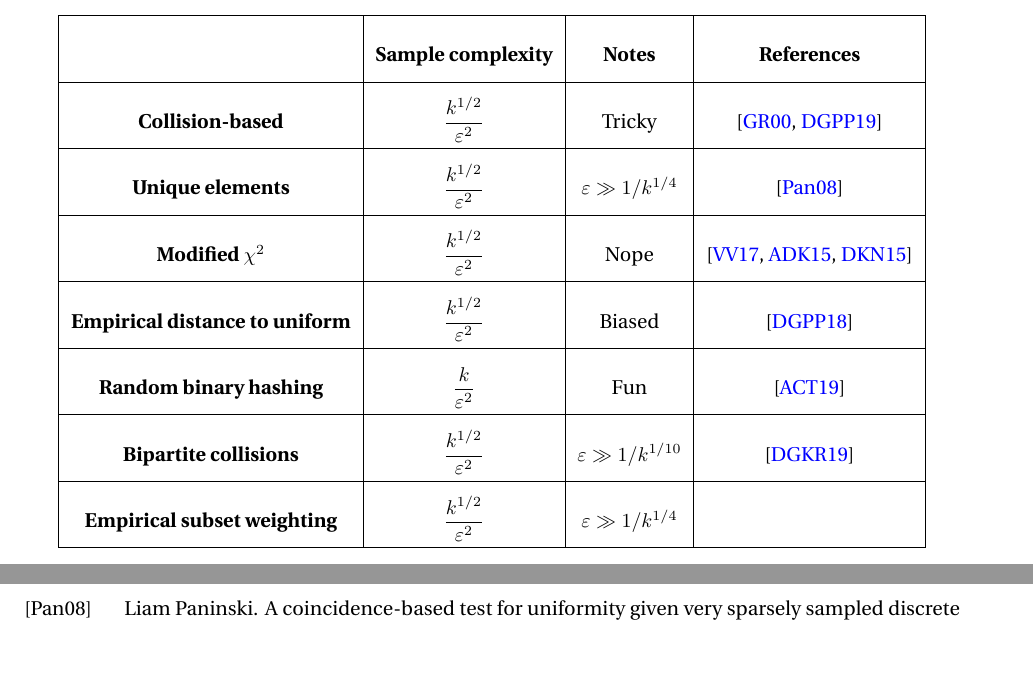
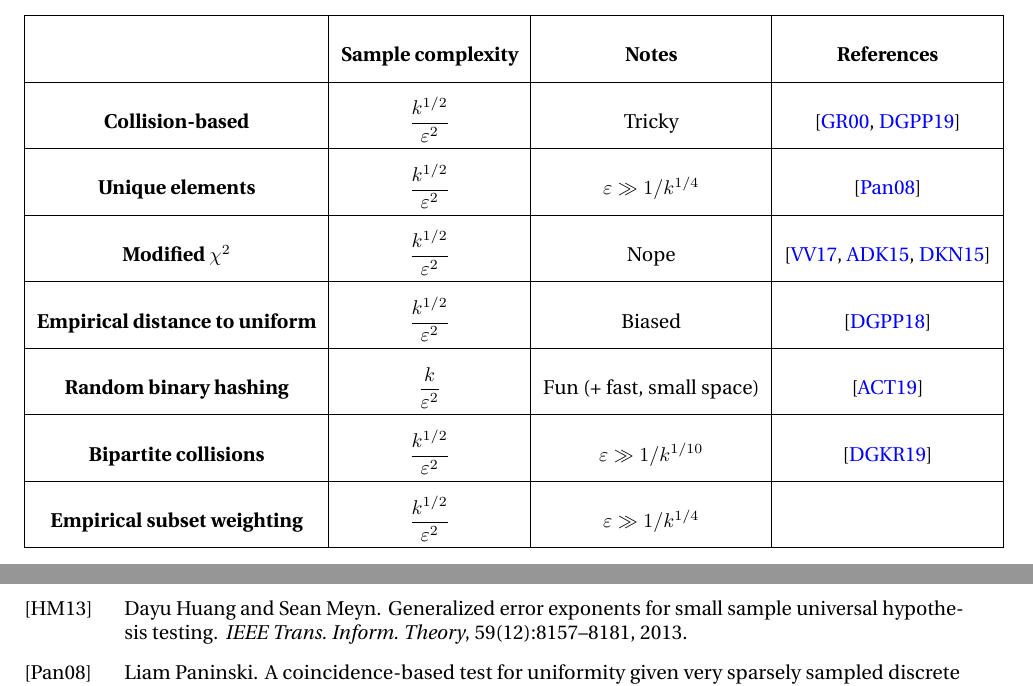
Before and after one commit to ccanonne/probabilitydistributiontoolbox, a LaTeX paper (uniformitytesting-algos.tex): two parts of pages 2 and 6 of 6, joined at a grey line, cut so that both start at the same text, the shorter picture padded with empty space. Compiled offline with pdfLaTeX.

Commit message:
Updating citations.

```diff
--- a/uniformitytesting-algos.tex
+++ b/uniformitytesting-algos.tex
@@ -69,7 +69,7 @@ There are several things to consider in a testing algorithm. For instance:
     \bf Unique elements & $\dfrac{\ab^{1/2}}{\dst^2}$ & $\dst \gg 1/\ab^{1/4}$ & \cite{Paninski08} \\\hline
     \bf Modified $\chi^2$ & $\dfrac{\ab^{1/2}}{\dst^2}$ & Nope & \cite{ValiantV17,AcharyaDK15,DiakonikolasKN15} \\\hline
     \bf Empirical distance to uniform & $\dfrac{\ab^{1/2}}{\dst^2}$ & Biased & \cite{DiakonikolasGPP18} \\\hline
-    \bf Random binary hashing & $\dfrac{\ab}{\dst^2}$ & Fun & \cite{AcharyaCT19b} \\\hline
+    \bf Random binary hashing & $\dfrac{\ab}{\dst^2}$ & Fun (+ fast, small space) & \cite{AcharyaCT19b} \\\hline
     \bf Bipartite collisions & $\dfrac{\ab^{1/2}}{\dst^2}$ & $\dst \gg 1/\ab^{1/10}$ & \cite{DiakonikolasGKR19} \\\hline
     \bf Empirical subset weighting & $\dfrac{\ab^{1/2}}{\dst^2}$ & $\dst \gg 1/\ab^{1/4}$ &  \\\hline
   \end{tabular}
@@ -495,6 +495,25 @@ MRREVIEWER = {Martin Anthony},
        URL = {https://doi.org/10.1007/978-3-030-17653-2_13},
 }
 
+@article {HuangM13,
+    AUTHOR = {Huang, Dayu and Meyn, Sean},
+     TITLE = {Generalized error exponents for small sample universal
+              hypothesis testing},
+   JOURNAL = {IEEE Trans. Inform. Theory},
+  FJOURNAL = {Institute of Electrical and Electronics Engineers.
+              Transactions on Information Theory},
+    VOLUME = {59},
+      YEAR = {2013},
+    NUMBER = {12},
+     PAGES = {8157--8181},
+      ISSN = {0018-9448},
+   MRCLASS = {62G10 (60F10 62G20)},
+  MRNUMBER = {3142287},
+MRREVIEWER = {Yoshihiko Maesono},
+       DOI = {10.1109/TIT.2013.2283266},
+       URL = {https://doi.org/10.1109/TIT.2013.2283266},
+}
+
 % To update once published in ToC
 @article{Canonne15,
   author    = {Cl{\'{e}}ment L. Canonne},
```
Also changed, not shown: uniformitytesting-algos.pdf, uniformitytesting-algos.tex (2 more changed lines).
